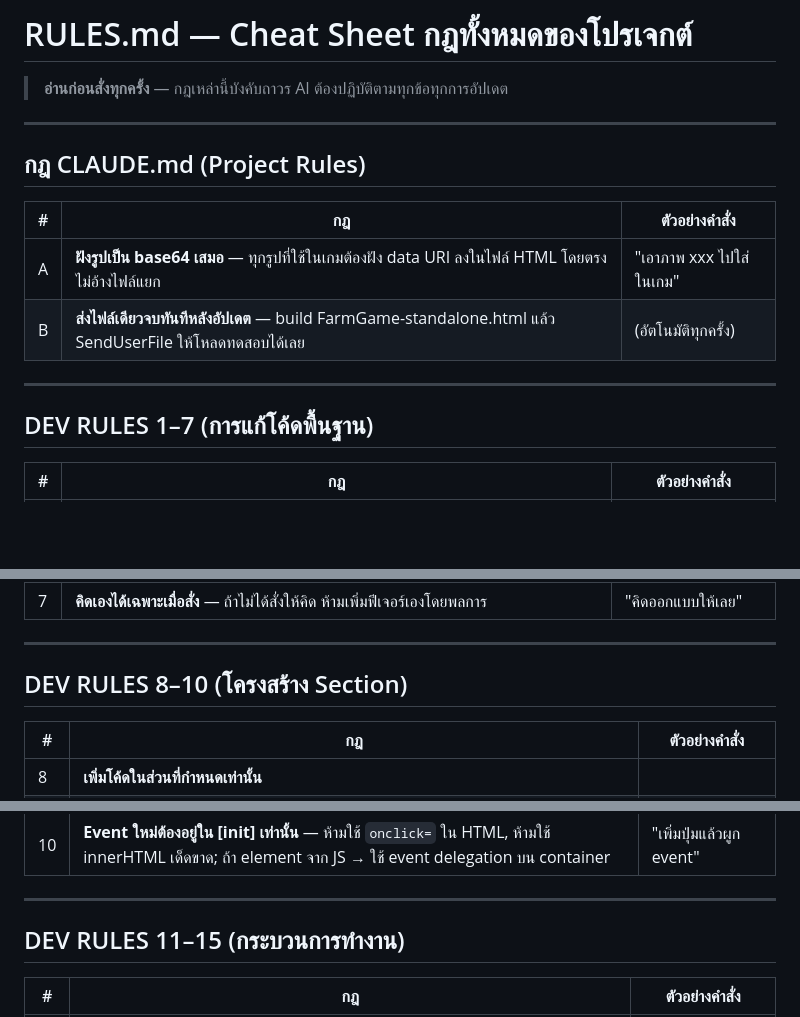
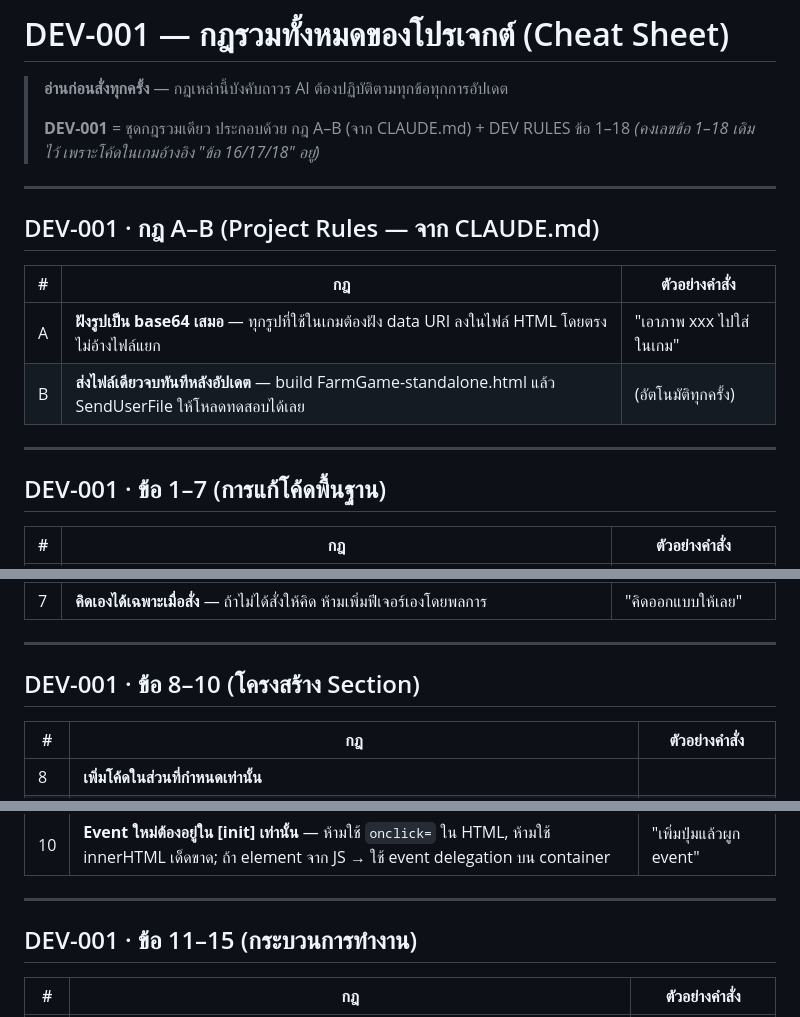
Before and after one commit to file9541-stack/Farming-Game, a Markdown page: RULES.md, 3 parts joined by grey strips. Rendered like a GitHub page; blank space fills up the shorter version.

Commit message:
docs: รวมกฎ A-B + DEV RULES 1-18 เป็นชุดเดียวชื่อ DEV-001
Co-Authored-By: Claude <noreply@anthropic.com>

```diff
--- a/RULES.md
+++ b/RULES.md
@@ -1,10 +1,13 @@
-# RULES.md — Cheat Sheet กฎทั้งหมดของโปรเจกต์
+# DEV-001 — กฎรวมทั้งหมดของโปรเจกต์ (Cheat Sheet)
 
 > **อ่านก่อนสั่งทุกครั้ง** — กฎเหล่านี้บังคับถาวร AI ต้องปฏิบัติตามทุกข้อทุกการอัปเดต
+>
+> **DEV-001** = ชุดกฎรวมเดียว ประกอบด้วย กฎ A–B (จาก CLAUDE.md) + DEV RULES ข้อ 1–18
+> *(คงเลขข้อ 1–18 เดิมไว้ เพราะโค้ดในเกมอ้างอิง "ข้อ 16/17/18" อยู่)*
 
 ---
 
-## กฎ CLAUDE.md (Project Rules)
+## DEV-001 · กฎ A–B (Project Rules — จาก CLAUDE.md)
 
 | # | กฎ | ตัวอย่างคำสั่ง |
 |---|---|---|
@@ -13,7 +16,7 @@
 
 ---
 
-## DEV RULES 1–7 (การแก้โค้ดพื้นฐาน)
+## DEV-001 · ข้อ 1–7 (การแก้โค้ดพื้นฐาน)
 
 | # | กฎ | ตัวอย่างคำสั่ง |
 |---|---|---|
@@ -27,7 +30,7 @@
 
 ---
 
-## DEV RULES 8–10 (โครงสร้าง Section)
+## DEV-001 · ข้อ 8–10 (โครงสร้าง Section)
 
 | # | กฎ | ตัวอย่างคำสั่ง |
 |---|---|---|
@@ -45,7 +48,7 @@
 
 ---
 
-## DEV RULES 11–15 (กระบวนการทำงาน)
+## DEV-001 · ข้อ 11–15 (กระบวนการทำงาน)
 
 | # | กฎ | ตัวอย่างคำสั่ง |
 |---|---|---|
```
Also changed, not shown: other parts of RULES.md (+3 -3 lines).
